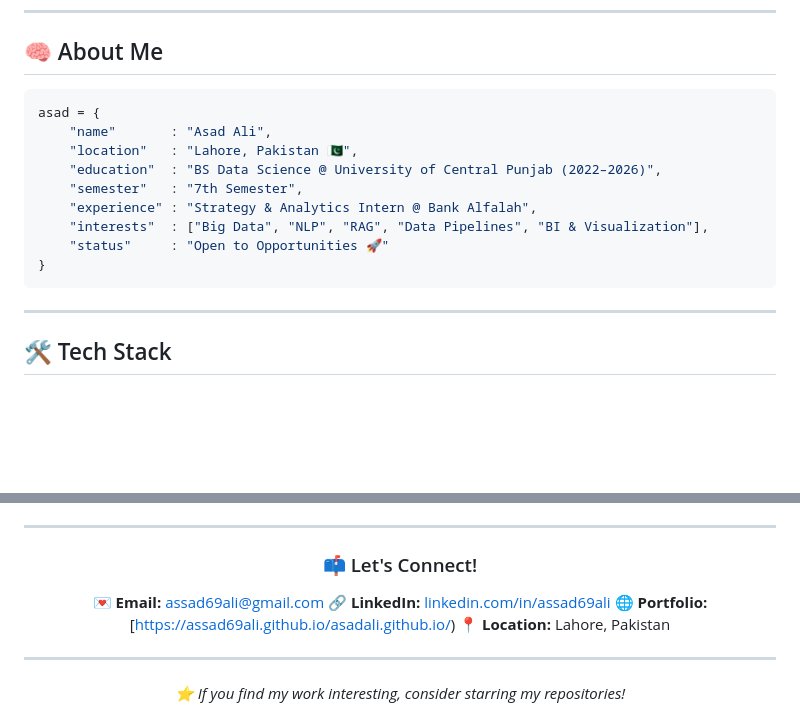
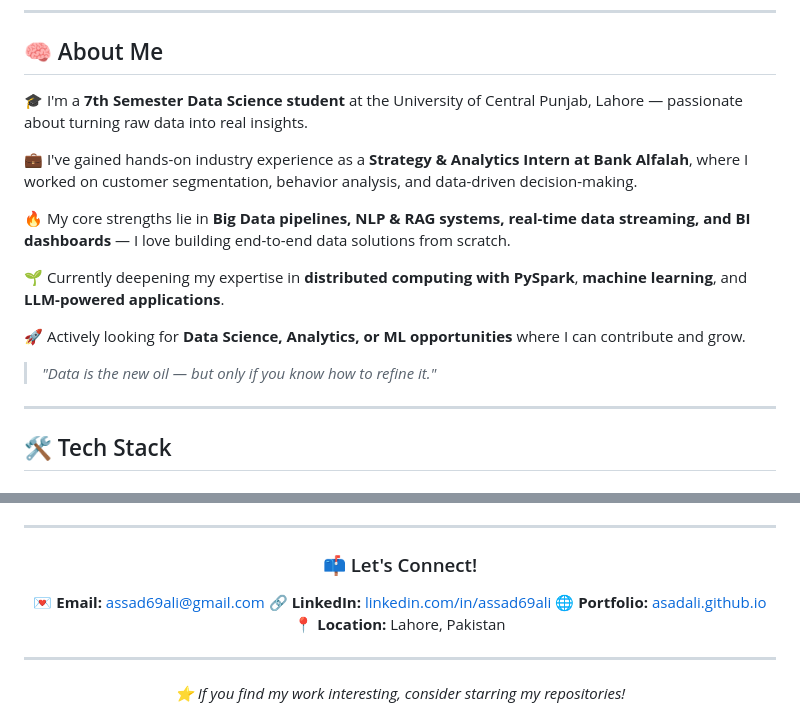
Before and after one commit to assad69ali/asadali.github.io, a Markdown page: README.md, 2 parts joined by grey strips. Drawn GitHub-style; blank space fills up the shorter version.

````diff
--- a/README.md
+++ b/README.md
@@ -16,17 +16,17 @@
 
 ## 🧠 About Me
 
-```python
-asad = {
-    "name"       : "Asad Ali",
-    "location"   : "Lahore, Pakistan 🇵🇰",
-    "education"  : "BS Data Science @ University of Central Punjab (2022–2026)",
-    "semester"   : "7th Semester",
-    "experience" : "Strategy & Analytics Intern @ Bank Alfalah",
-    "interests"  : ["Big Data", "NLP", "RAG", "Data Pipelines", "BI & Visualization"],
-    "status"     : "Open to Opportunities 🚀"
-}
-```
+🎓 I'm a **7th Semester Data Science student** at the University of Central Punjab, Lahore — passionate about turning raw data into real insights.
+
+💼 I've gained hands-on industry experience as a **Strategy & Analytics Intern at Bank Alfalah**, where I worked on customer segmentation, behavior analysis, and data-driven decision-making.
+
+🔥 My core strengths lie in **Big Data pipelines, NLP & RAG systems, real-time data streaming, and BI dashboards** — I love building end-to-end data solutions from scratch.
+
+🌱 Currently deepening my expertise in **distributed computing with PySpark**, **machine learning**, and **LLM-powered applications**.
+
+🚀 Actively looking for **Data Science, Analytics, or ML opportunities** where I can contribute and grow.
+
+> *"Data is the new oil — but only if you know how to refine it."*
 
 ---
 
@@ -134,7 +134,7 @@ asad = {
 
 💌 **Email:** [assad69ali@gmail.com](mailto:assad69ali@gmail.com)
 🔗 **LinkedIn:** [linkedin.com/in/assad69ali](https://www.linkedin.com/in/assad69ali)
-🌐 **Portfolio:**  [https://assad69ali.github.io/asadali.github.io/)
+🌐 **Portfolio:** [asadali.github.io](https://asadali.github.io)
 📍 **Location:** Lahore, Pakistan
 
 ---
````
